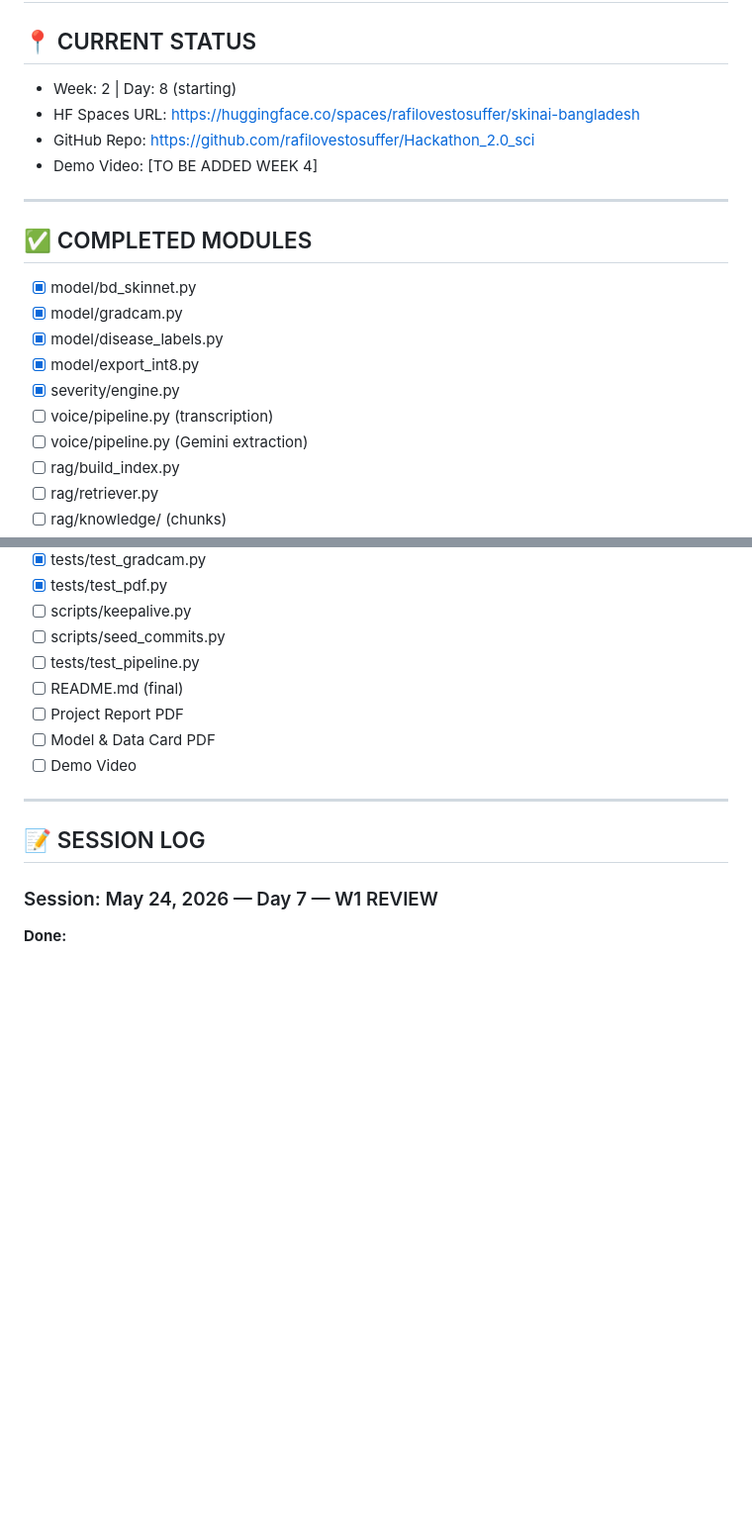
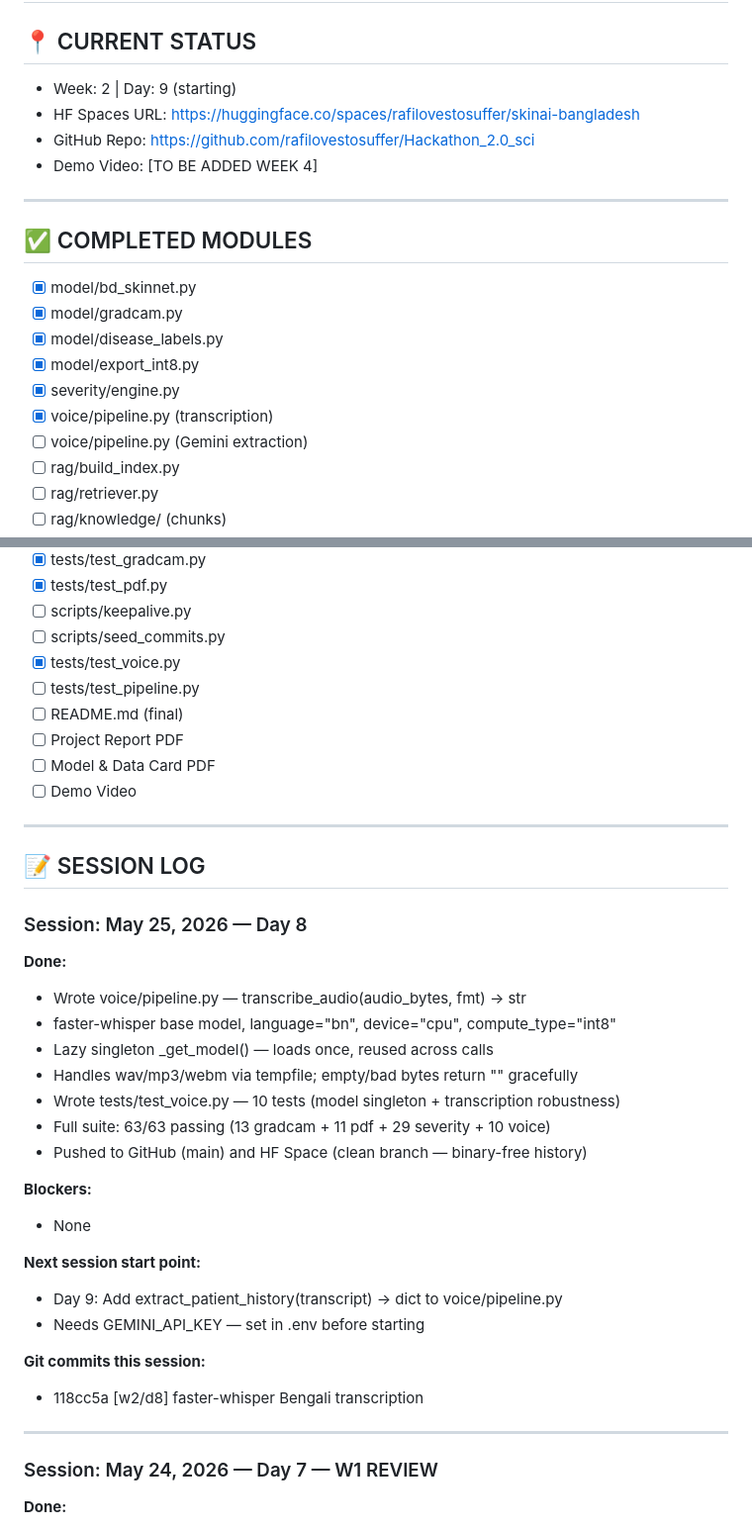
Before and after one commit to rafilovestosuffer/Hackathon_2.0_sci, a Markdown page: PROGRESS.md, 2 parts joined by grey strips. Shown at 99% size. Drawn GitHub-style; blank space fills up the shorter version.

Commit message:
[w2/d8] update PROGRESS.md — Day 8 complete

```diff
--- a/PROGRESS.md
+++ b/PROGRESS.md
@@ -2,7 +2,7 @@
 # Update this file at the END of EVERY Claude Code session.
 
 ## 📍 CURRENT STATUS
-- Week: 2 | Day: 8 (starting)
+- Week: 2 | Day: 9 (starting)
 - HF Spaces URL: https://huggingface.co/spaces/rafilovestosuffer/skinai-bangladesh
 - GitHub Repo: https://github.com/rafilovestosuffer/Hackathon_2.0_sci
 - Demo Video: [TO BE ADDED WEEK 4]
@@ -16,7 +16,7 @@
 - [x] model/disease_labels.py
 - [x] model/export_int8.py
 - [x] severity/engine.py
-- [ ] voice/pipeline.py (transcription)
+- [x] voice/pipeline.py (transcription)
 - [ ] voice/pipeline.py (Gemini extraction)
 - [ ] rag/build_index.py
 - [ ] rag/retriever.py
@@ -31,6 +31,7 @@
 - [x] tests/test_pdf.py
 - [ ] scripts/keepalive.py
 - [ ] scripts/seed_commits.py
+- [x] tests/test_voice.py
 - [ ] tests/test_pipeline.py
 - [ ] README.md (final)
 - [ ] Project Report PDF
@@ -41,6 +42,28 @@
 
 ## 📝 SESSION LOG
 <!-- Append to this after every session. Newest at top. -->
+
+### Session: May 25, 2026 — Day 8
+**Done:**
+- Wrote voice/pipeline.py — transcribe_audio(audio_bytes, fmt) → str
+- faster-whisper base model, language="bn", device="cpu", compute_type="int8"
+- Lazy singleton _get_model() — loads once, reused across calls
+- Handles wav/mp3/webm via tempfile; empty/bad bytes return "" gracefully
+- Wrote tests/test_voice.py — 10 tests (model singleton + transcription robustness)
+- Full suite: 63/63 passing (13 gradcam + 11 pdf + 29 severity + 10 voice)
+- Pushed to GitHub (main) and HF Space (clean branch — binary-free history)
+
+**Blockers:**
+- None
+
+**Next session start point:**
+- Day 9: Add extract_patient_history(transcript) → dict to voice/pipeline.py
+- Needs GEMINI_API_KEY — set in .env before starting
+
+**Git commits this session:**
+- 118cc5a [w2/d8] faster-whisper Bengali transcription
+
+---
 
 ### Session: May 24, 2026 — Day 7 — W1 REVIEW
 **Done:**
```
